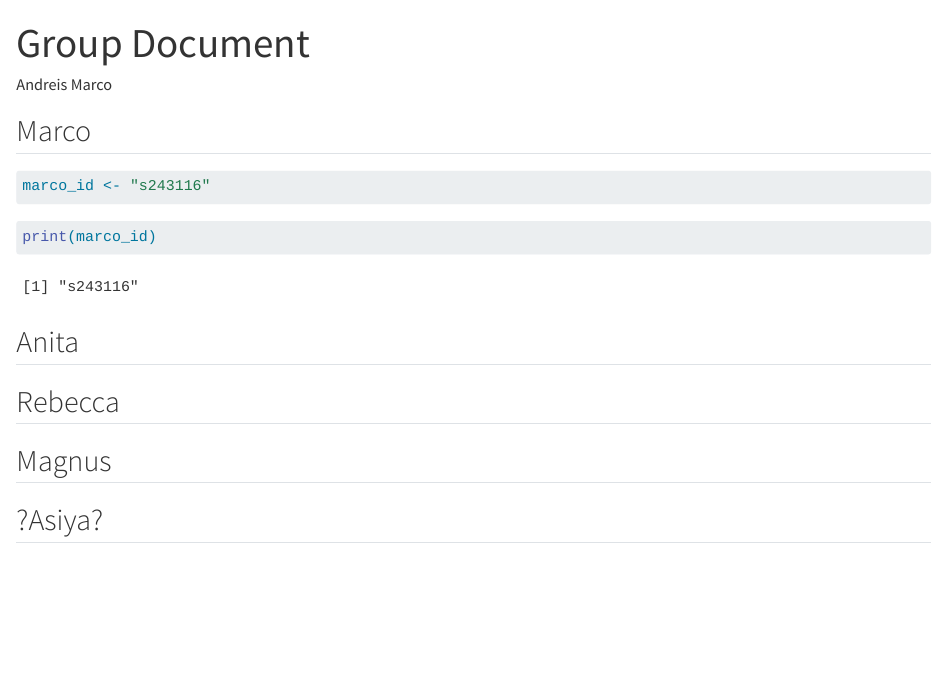
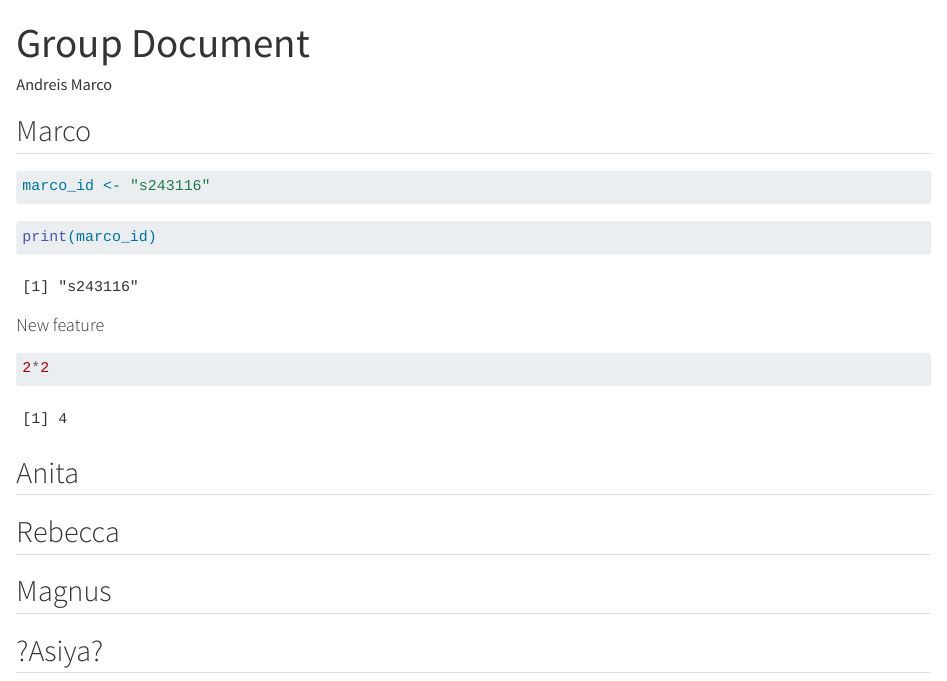
Before and after one commit to rforbiodatascience24/group09, a Quarto document (group_document.qmd): the page in a window 1100 px wide, from its top. Rendered offline with R 4.5, knitr and Pandoc in place of Quarto, with nearby package versions.

Commit message:
New feature from s243116

````diff
--- a/group_document.qmd
+++ b/group_document.qmd
@@ -15,6 +15,12 @@ marco_id <- "s243116"
 print(marco_id)
 ```
 
+#### New feature
+
+```{r}
+2*2
+```
+
 ## Anita
 
 ## Rebecca
````
